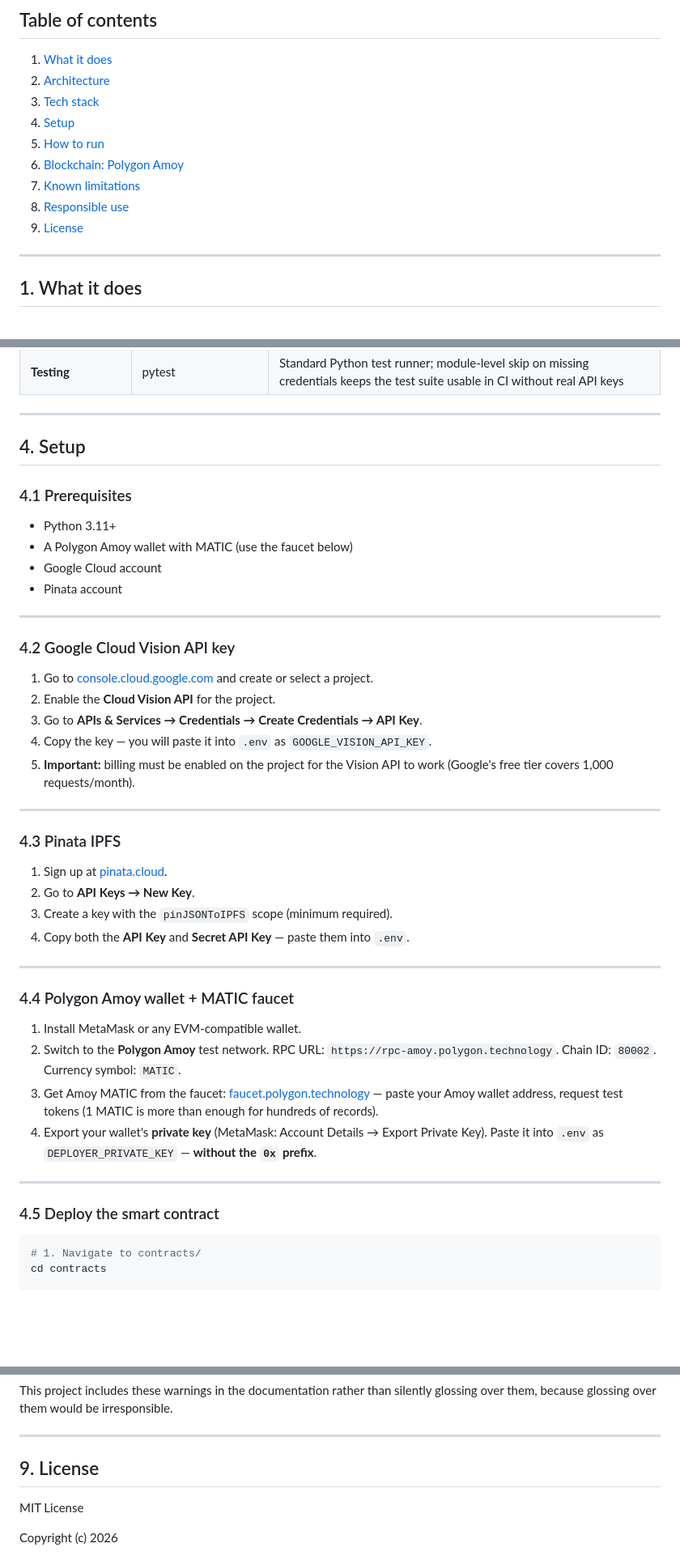
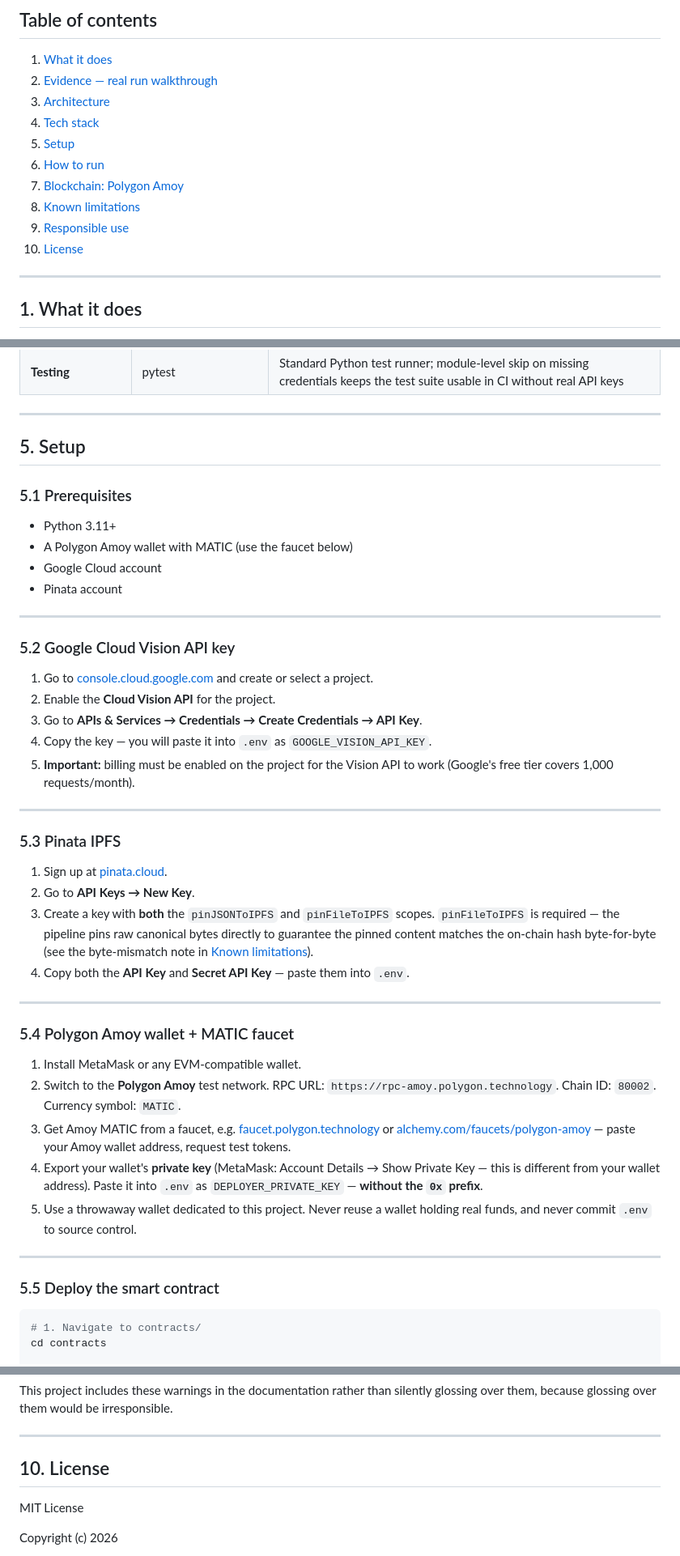
Before and after one commit to krish1315/FaceChain-Verify, a Markdown page: README.md, 3 parts joined by grey strips. Shown at 81% size. Rendered like a GitHub page; blank space fills up the shorter version.

````diff
--- a/README.md
+++ b/README.md
@@ -11,14 +11,15 @@ The focus is on **tamper-evidence**, not on-chain enforcement. The record hash s
 ## Table of contents
 
 1. [What it does](#1-what-it-does)
-2. [Architecture](#2-architecture)
-3. [Tech stack](#3-tech-stack)
-4. [Setup](#4-setup)
-5. [How to run](#5-how-to-run)
-6. [Blockchain: Polygon Amoy](#6-blockchain-why-polygon-amoy)
-7. [Known limitations](#7-known-limitations)
-8. [Responsible use](#8-responsible-use)
-9. [License](#9-license)
+2. [Evidence — real run walkthrough](#2-evidence--real-run-walkthrough)
+3. [Architecture](#3-architecture)
+4. [Tech stack](#4-tech-stack)
+5. [Setup](#5-setup)
+6. [How to run](#6-how-to-run)
+7. [Blockchain: Polygon Amoy](#7-blockchain-why-polygon-amoy)
+8. [Known limitations](#8-known-limitations)
+9. [Responsible use](#9-responsible-use)
+10. [License](#10-license)
 
 ---
 
@@ -130,9 +152,9 @@ faceid-chain-verify/
 
 ---
 
-## 4. Setup
+## 5. Setup
 
-### 4.1 Prerequisites
+### 5.1 Prerequisites
 
 - Python 3.11+
 - A Polygon Amoy wallet with MATIC (use the faucet below)
@@ -141,7 +163,7 @@ faceid-chain-verify/
 
 ---
 
-### 4.2 Google Cloud Vision API key
+### 5.2 Google Cloud Vision API key
 
 1. Go to [console.cloud.google.com](https://console.cloud.google.com) and create or select a project.
 2. Enable the **Cloud Vision API** for the project.
@@ -151,25 +173,26 @@ faceid-chain-verify/
 
 ---
 
-### 4.3 Pinata IPFS
+### 5.3 Pinata IPFS
 
 1. Sign up at [pinata.cloud](https://pinata.cloud).
 2. Go to **API Keys → New Key**.
-3. Create a key with the `pinJSONToIPFS` scope (minimum required).
+3. Create a key with **both** the `pinJSONToIPFS` and `pinFileToIPFS` scopes. `pinFileToIPFS` is required — the pipeline pins raw canonical bytes directly to guarantee the pinned content matches the on-chain hash byte-for-byte (see the byte-mismatch note in [Known limitations](#8-known-limitations)).
 4. Copy both the **API Key** and **Secret API Key** — paste them into `.env`.
 
 ---
 
-### 4.4 Polygon Amoy wallet + MATIC faucet
+### 5.4 Polygon Amoy wallet + MATIC faucet
 
 1. Install MetaMask or any EVM-compatible wallet.
 2. Switch to the **Polygon Amoy** test network. RPC URL: `https://rpc-amoy.polygon.technology`. Chain ID: `80002`. Currency symbol: `MATIC`.
-3. Get Amoy MATIC from the faucet: [faucet.polygon.technology](https://faucet.polygon.technology) — paste your Amoy wallet address, request test tokens (1 MATIC is more than enough for hundreds of records).
-4. Export your wallet's **private key** (MetaMask: Account Details → Export Private Key). Paste it into `.env` as `DEPLOYER_PRIVATE_KEY` — **without the `0x` prefix**.
+3. Get Amoy MATIC from a faucet, e.g. [faucet.polygon.technology](https://faucet.polygon.technology) or [alchemy.com/faucets/polygon-amoy](https://www.alchemy.com/faucets/polygon-amoy) — paste your Amoy wallet address, request test tokens.
+4. Export your wallet's **private key** (MetaMask: Account Details → Show Private Key — this is different from your wallet address). Paste it into `.env` as `DEPLOYER_PRIVATE_KEY` — **without the `0x` prefix**.
+5. Use a throwaway wallet dedicated to this project. Never reuse a wallet holding real funds, and never commit `.env` to source control.
 
 ---
 
-### 4.5 Deploy the smart contract
+### 5.5 Deploy the smart contract
 
 ```bash
 # 1. Navigate to contracts/
@@ -370,7 +412,7 @@ This project includes these warnings in the documentation rather than silently g
 
 ---
 
-## 9. License
+## 10. License
 
 MIT License
 
````
Also changed, not shown: other parts of README.md (+62 -22 lines), docs/evidence/record-23-match.png (added), docs/evidence/stage-timings.png (added), 7 other files.
